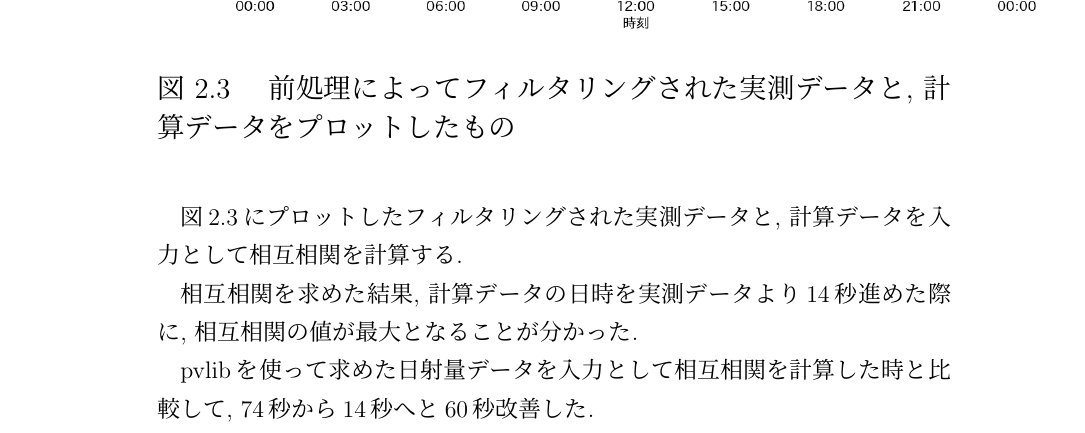
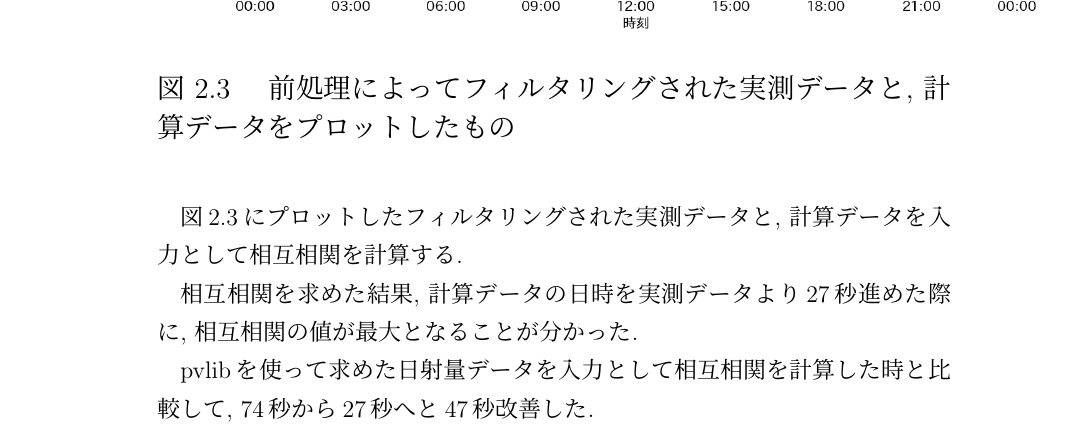
Before and after one commit to sofuetakuma112/syuuron, a LaTeX document (main_new.tex, which reads sotu/chapter2.tex): part of page 13 of 47, cut so that both start at the same text. Compiled offline with pLaTeX and dvipdfmx.

Commit message:
2章修正

```diff
--- a/sotu/chapter2.tex
+++ b/sotu/chapter2.tex
@@ -157,9 +157,9 @@ Elasticsearchサーバーから取得した日射量データと, pblivを用い
 
 図\ref{2-p2}にプロットしたフィルタリングされた実測データと, 計算データを入力として相互相関を計算する.
 
-相互相関を求めた結果, 計算データの日時を実測データより14秒進めた際に, 相互相関の値が最大となることが分かった.
+相互相関を求めた結果, 計算データの日時を実測データより27秒進めた際に, 相互相関の値が最大となることが分かった.
 
-pvlibを使って求めた日射量データを入力として相互相関を計算した時と比較して, 74秒から14秒へと60秒改善した.
+pvlibを使って求めた日射量データを入力として相互相関を計算した時と比較して, 74秒から27秒へと47秒改善した.
 
 \section{結言}
 本章では太陽光発電の計測データの補正について述べた.
```
Also changed, not shown: out/main_new.pdf, 15 other files.
